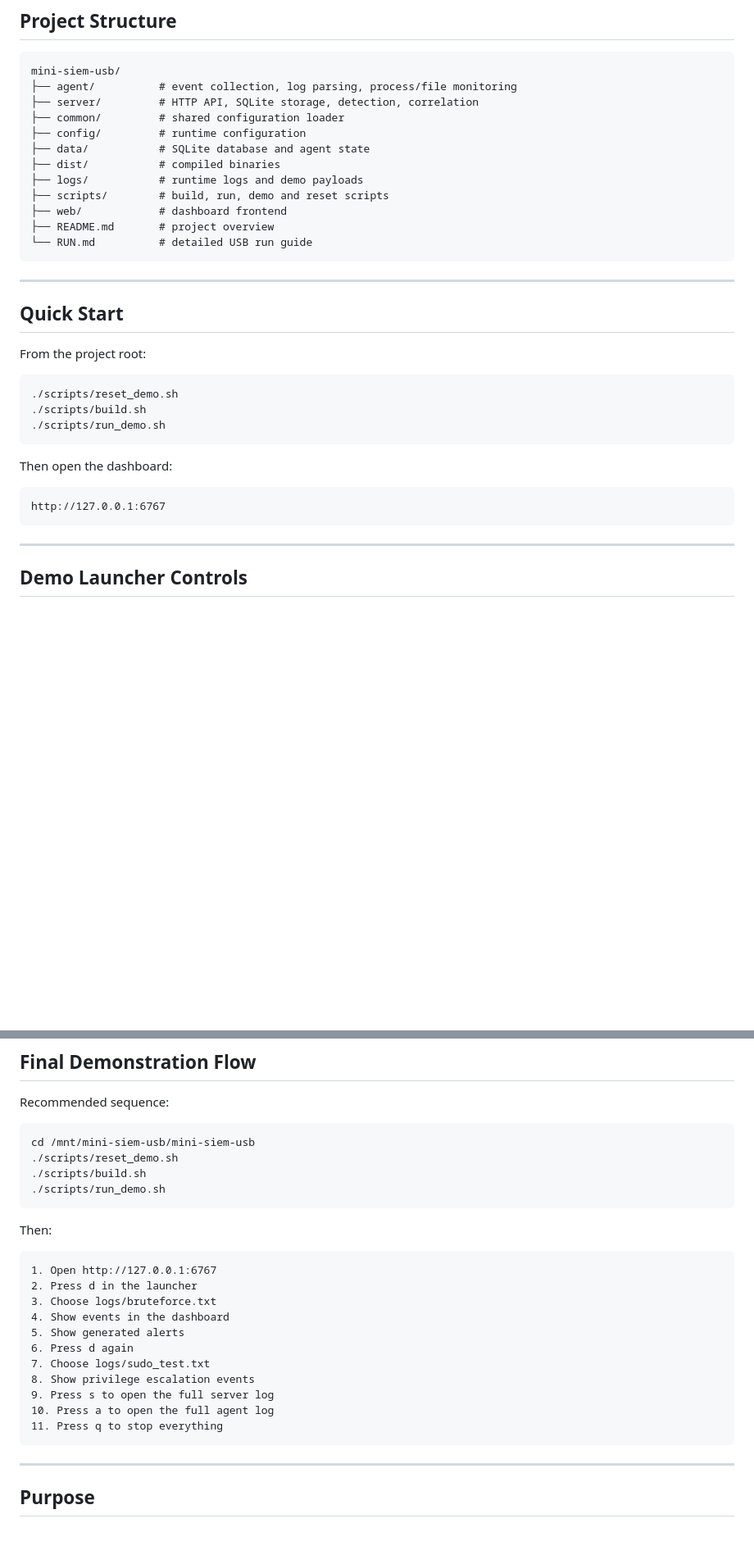
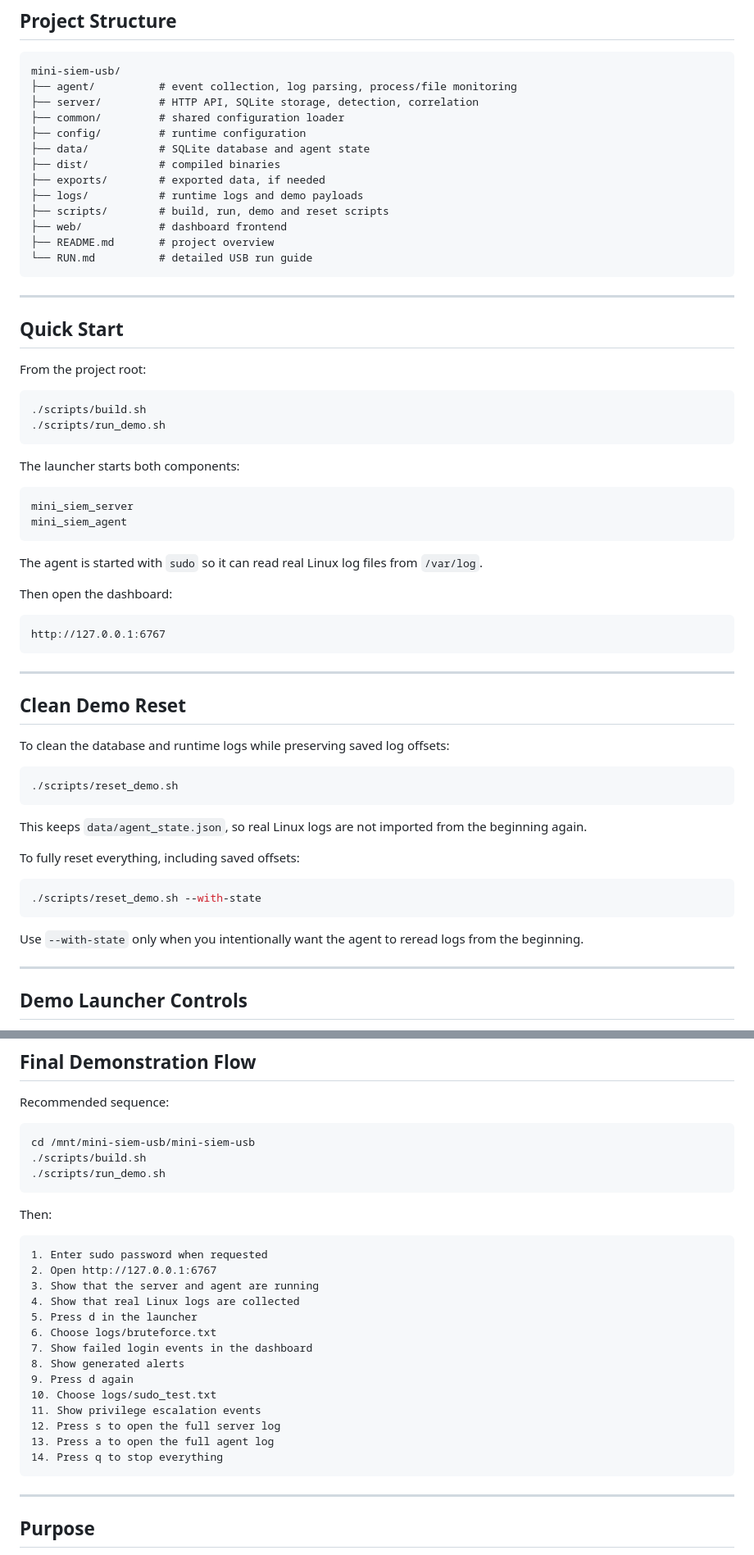
Before and after one commit to catru1e/Mini-SIEM, a Markdown page: README.md, 2 parts joined by grey strips. Shown at 82% size. Drawn GitHub-style; blank space fills up the shorter version.

````diff
--- a/README.md
+++ b/README.md
@@ -63,6 +87,7 @@ mini-siem-usb/
 ├── config/         # runtime configuration
 ├── data/           # SQLite database and agent state
 ├── dist/           # compiled binaries
+├── exports/        # exported data, if needed
 ├── logs/           # runtime logs and demo payloads
 ├── scripts/        # build, run, demo and reset scripts
 ├── web/            # dashboard frontend
@@ -77,16 +102,44 @@ mini-siem-usb/
 From the project root:
 
 ```bash
-./scripts/reset_demo.sh
 ./scripts/build.sh
 ./scripts/run_demo.sh
 ```
+
+The launcher starts both components:
+
+```text
+mini_siem_server
+mini_siem_agent
+```
+
+The agent is started with `sudo` so it can read real Linux log files from `/var/log`.
 
 Then open the dashboard:
 
 ```text
 http://127.0.0.1:6767
 ```
+
+---
+
+## Clean Demo Reset
+
+To clean the database and runtime logs while preserving saved log offsets:
+
+```bash
+./scripts/reset_demo.sh
+```
+
+This keeps `data/agent_state.json`, so real Linux logs are not imported from the beginning again.
+
+To fully reset everything, including saved offsets:
+
+```bash
+./scripts/reset_demo.sh --with-state
+```
+
+Use `--with-state` only when you intentionally want the agent to reread logs from the beginning.
 
 ---
 
@@ -237,7 +352,6 @@ Recommended sequence:
 
 ```bash
 cd /mnt/mini-siem-usb/mini-siem-usb
-./scripts/reset_demo.sh
 ./scripts/build.sh
 ./scripts/run_demo.sh
 ```
@@ -245,17 +359,20 @@ cd /mnt/mini-siem-usb/mini-siem-usb
 Then:
 
 ```text
-1. Open http://127.0.0.1:6767
-2. Press d in the launcher
-3. Choose logs/bruteforce.txt
-4. Show events in the dashboard
-5. Show generated alerts
-6. Press d again
-7. Choose logs/sudo_test.txt
-8. Show privilege escalation events
-9. Press s to open the full server log
-10. Press a to open the full agent log
-11. Press q to stop everything
+1. Enter sudo password when requested
+2. Open http://127.0.0.1:6767
+3. Show that the server and agent are running
+4. Show that real Linux logs are collected
+5. Press d in the launcher
+6. Choose logs/bruteforce.txt
+7. Show failed login events in the dashboard
+8. Show generated alerts
+9. Press d again
+10. Choose logs/sudo_test.txt
+11. Show privilege escalation events
+12. Press s to open the full server log
+13. Press a to open the full agent log
+14. Press q to stop everything
 ```
 
 ---
````
Also changed, not shown: other parts of README.md (+95 -9 lines).
